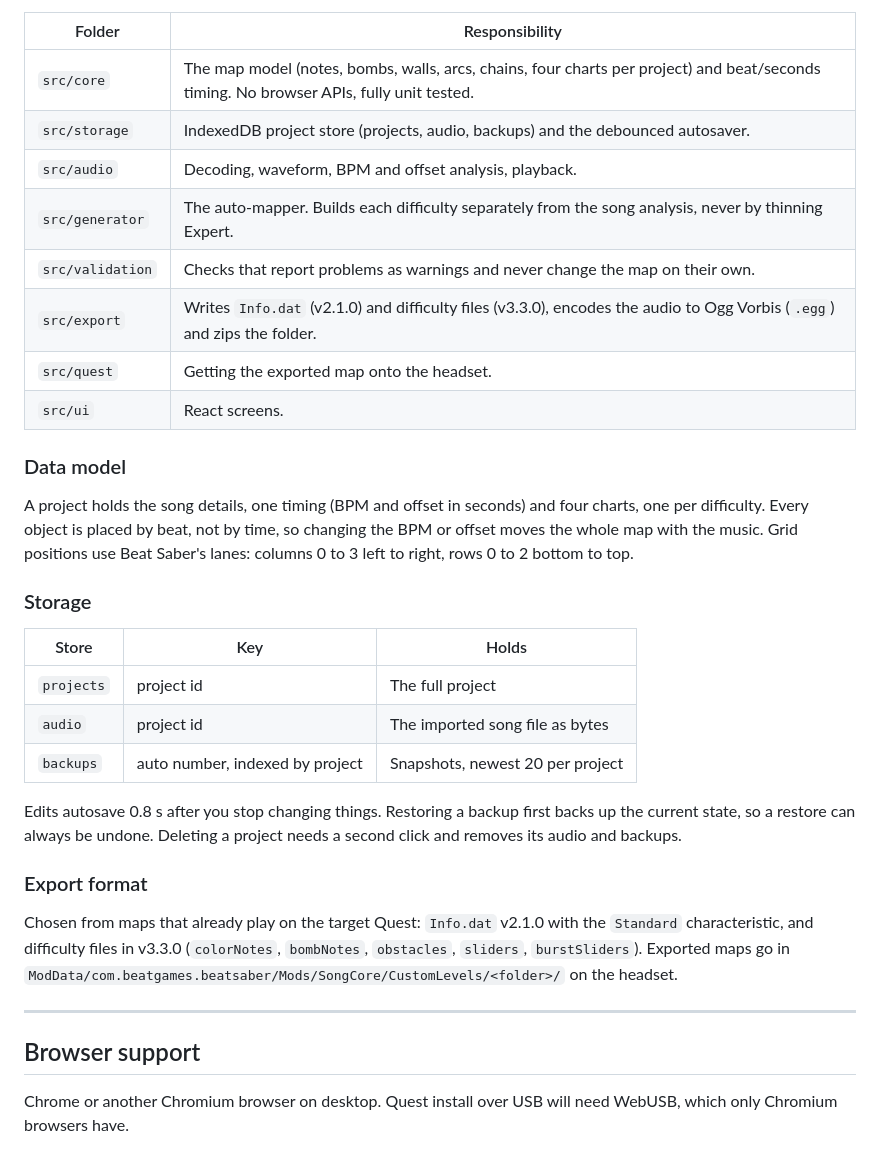
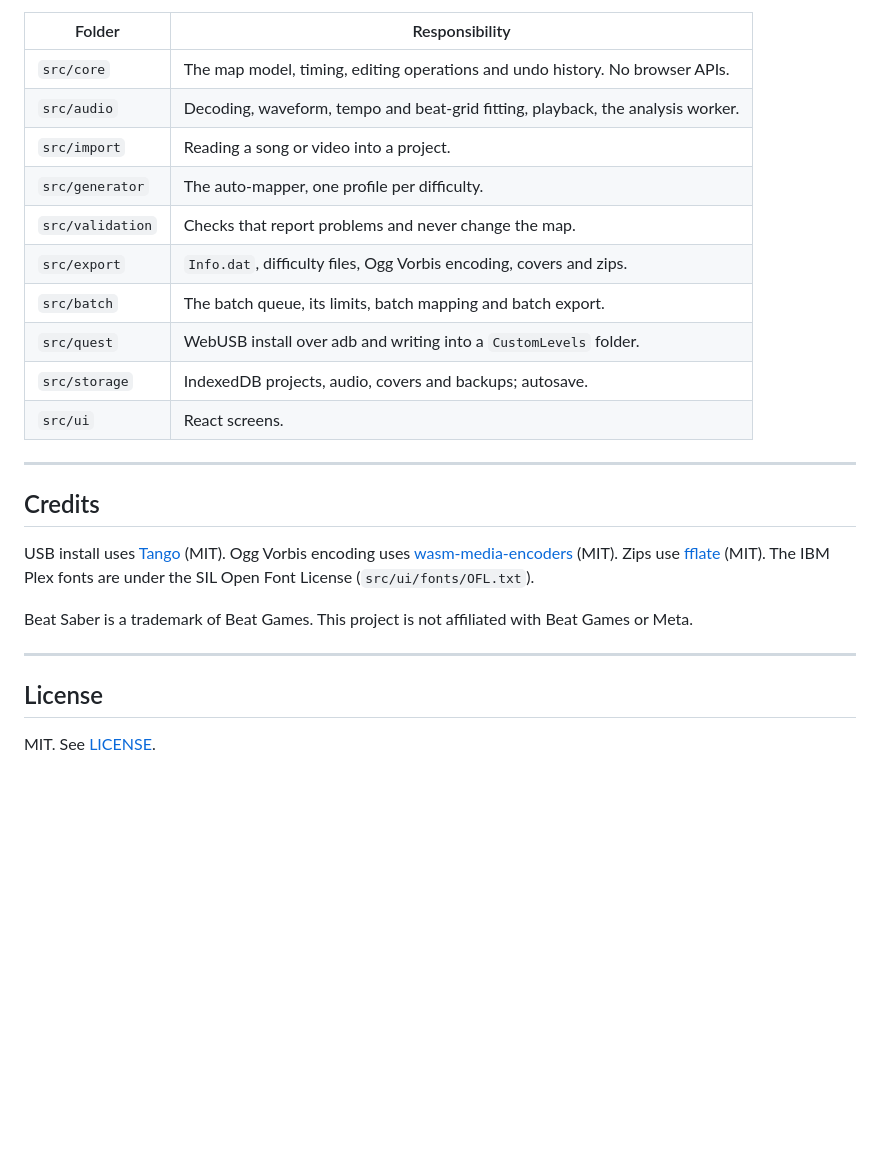
Before and after one commit to drew-codes-things/BeatQuestStudio, a Markdown page: README.md, the part around one of its changes. Drawn GitHub-style; blank space fills up the shorter version.

```diff
--- a/README.md
+++ b/README.md
@@ -32,47 +152,31 @@ in the browser's IndexedDB on your machine.
 
 | Folder | Responsibility |
 |---|---|
-| `src/core` | The map model (notes, bombs, walls, arcs, chains, four charts per project) and beat/seconds timing. No browser APIs, fully unit tested. |
-| `src/storage` | IndexedDB project store (projects, audio, backups) and the debounced autosaver. |
-| `src/audio` | Decoding, waveform, BPM and offset analysis, playback. |
-| `src/generator` | The auto-mapper. Builds each difficulty separately from the song analysis, never by thinning Expert. |
-| `src/validation` | Checks that report problems as warnings and never change the map on their own. |
-| `src/export` | Writes `Info.dat` (v2.1.0) and difficulty files (v3.3.0), encodes the audio to Ogg Vorbis (`.egg`) and zips the folder. |
-| `src/quest` | Getting the exported map onto the headset. |
+| `src/core` | The map model, timing, editing operations and undo history. No browser APIs. |
+| `src/audio` | Decoding, waveform, tempo and beat-grid fitting, playback, the analysis worker. |
+| `src/import` | Reading a song or video into a project. |
+| `src/generator` | The auto-mapper, one profile per difficulty. |
+| `src/validation` | Checks that report problems and never change the map. |
+| `src/export` | `Info.dat`, difficulty files, Ogg Vorbis encoding, covers and zips. |
+| `src/batch` | The batch queue, its limits, batch mapping and batch export. |
+| `src/quest` | WebUSB install over adb and writing into a `CustomLevels` folder. |
+| `src/storage` | IndexedDB projects, audio, covers and backups; autosave. |
 | `src/ui` | React screens. |
-
-### Data model
-
-A project holds the song details, one timing (BPM and offset in seconds) and
-four charts, one per difficulty. Every object is placed by beat, not by
-time, so changing the BPM or offset moves the whole map with the music.
-Grid positions use Beat Saber's lanes: columns 0 to 3 left to right, rows 0
-to 2 bottom to top.
-
-### Storage
-
-| Store | Key | Holds |
-|---|---|---|
-| `projects` | project id | The full project |
-| `audio` | project id | The imported song file as bytes |
-| `backups` | auto number, indexed by project | Snapshots, newest 20 per project |
-
-Edits autosave 0.8 s after you stop changing things. Restoring a backup
-first backs up the current state, so a restore can always be undone.
-Deleting a project needs a second click and removes its audio and backups.
-
-### Export format
-
-Chosen from maps that already play on the target Quest: `Info.dat` v2.1.0
-with the `Standard` characteristic, and difficulty files in v3.3.0
-(`colorNotes`, `bombNotes`, `obstacles`, `sliders`, `burstSliders`).
-Exported maps go in
-`ModData/com.beatgames.beatsaber/Mods/SongCore/CustomLevels/<folder>/`
-on the headset.
 
 ---
 
-## Browser support
+## Credits
 
-Chrome or another Chromium browser on desktop. Quest install over USB will
-need WebUSB, which only Chromium browsers have.
+USB install uses [Tango](https://github.com/yume-chan/ya-webadb) (MIT). Ogg
+Vorbis encoding uses [wasm-media-encoders](https://github.com/arseneyr/wasm-media-encoders)
+(MIT). Zips use [fflate](https://github.com/101arrowz/fflate) (MIT). The IBM
+Plex fonts are under the SIL Open Font License (`src/ui/fonts/OFL.txt`).
+
+Beat Saber is a trademark of Beat Games. This project is not affiliated with
+Beat Games or Meta.
+
+---
+
+## License
+
+MIT. See [LICENSE](LICENSE).
```
Also changed, not shown: other parts of README.md (+139 -19 lines), screenshot.png (added), 3 other files.
